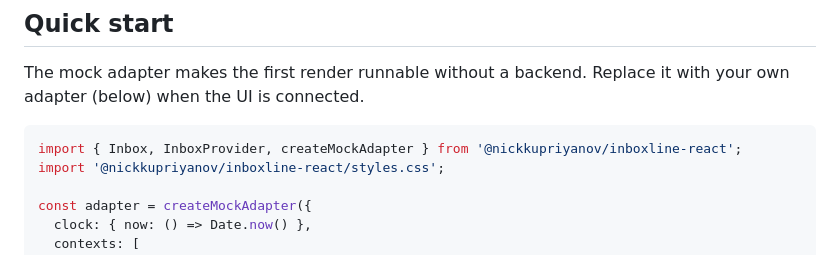
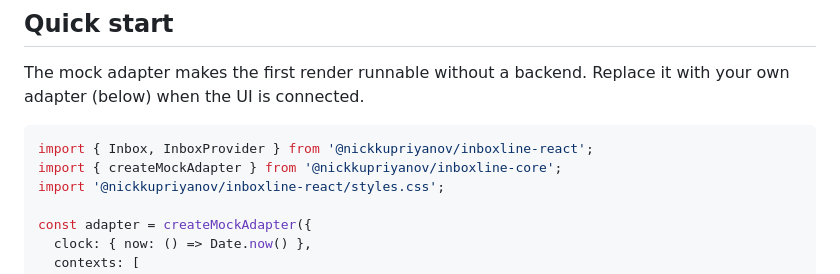
Before and after one commit to nickkupriyanov/inboxline, a Markdown page: README.md, the part around the change. GitHub-like rendering.

Commit message:
docs: import the mock adapter from core in the quick start

````diff
--- a/README.md
+++ b/README.md
@@ -43,7 +43,8 @@ The mock adapter makes the first render runnable without a backend. Replace it
 with your own adapter (below) when the UI is connected.
 
 ```tsx
-import { Inbox, InboxProvider, createMockAdapter } from '@nickkupriyanov/inboxline-react';
+import { Inbox, InboxProvider } from '@nickkupriyanov/inboxline-react';
+import { createMockAdapter } from '@nickkupriyanov/inboxline-core';
 import '@nickkupriyanov/inboxline-react/styles.css';
 
 const adapter = createMockAdapter({
````
